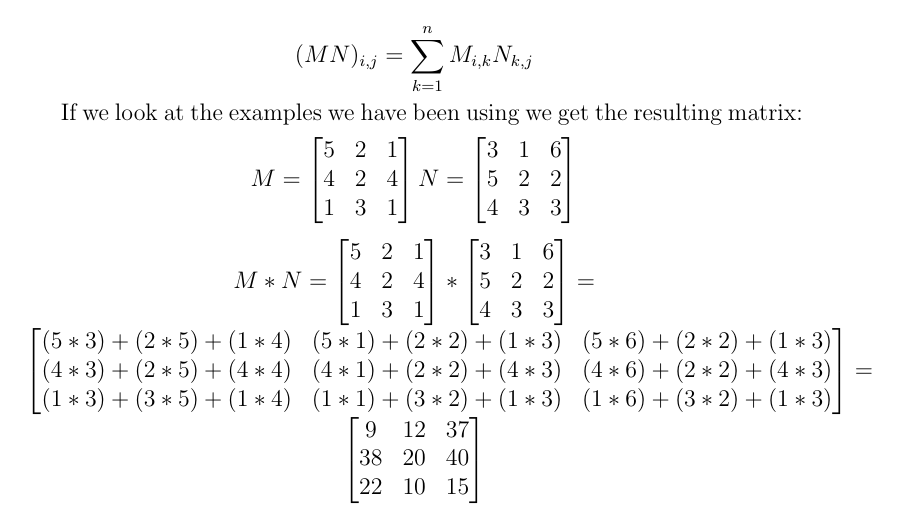
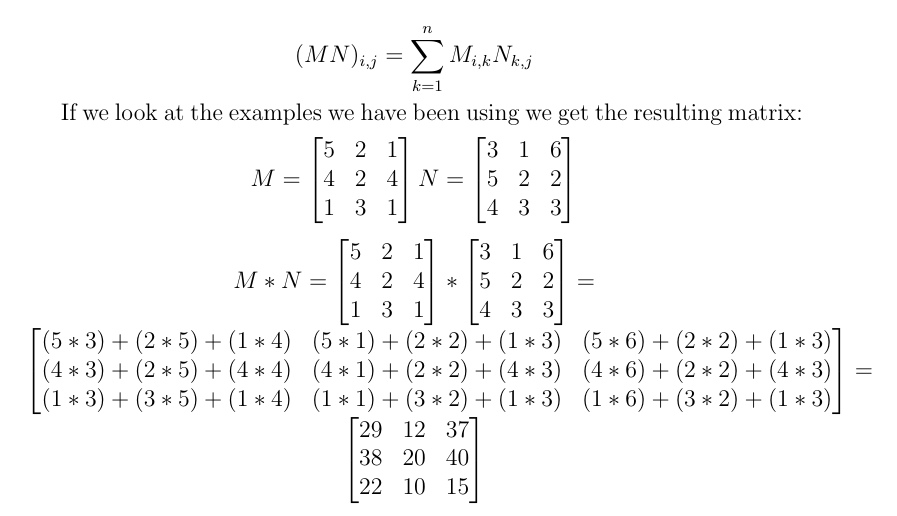
Before and after one commit to takumib/cpsc210-labs, a LaTeX document (labs/lab7/matrices.tex): part of page 2 of 4, cut so that both start at the same text. Compiled offline with pdfLaTeX.

Commit message:
fixed pdf

```diff
--- a/labs/lab7/matrices.tex
+++ b/labs/lab7/matrices.tex
@@ -101,7 +101,7 @@ $M * N =
                            (4*3) + (2*5) + (4*4) & (4*1) + (2*2) + (4*3) & (4*6) + (2*2) + (4*3) \\
                            (1*3) + (3*5) + (1*4) & (1*1) + (3*2) + (1*3) & (1*6) + (3*2) + (1*3)
   \end{bmatrix} =
-  \begin{bmatrix} 9 & 12 & 37 \\ 38 & 20 & 40 \\ 22 & 10 & 15 \end{bmatrix}
+  \begin{bmatrix} 29 & 12 & 37 \\ 38 & 20 & 40 \\ 22 & 10 & 15 \end{bmatrix}
 $
 \end{center}
 We can write the matrix as follows:
```
Also changed, not shown: labs/lab7/matrices.pdf.
